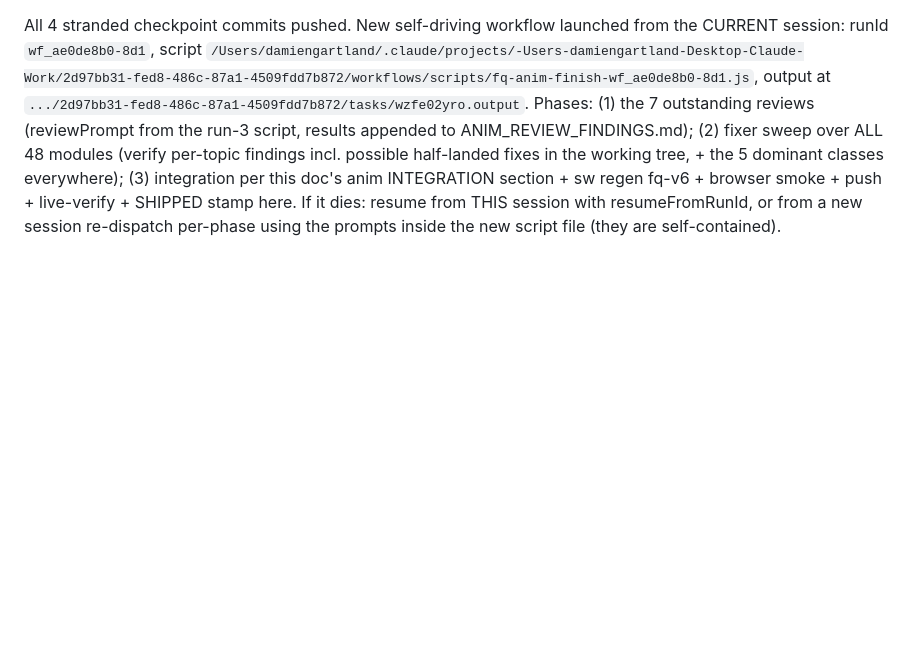
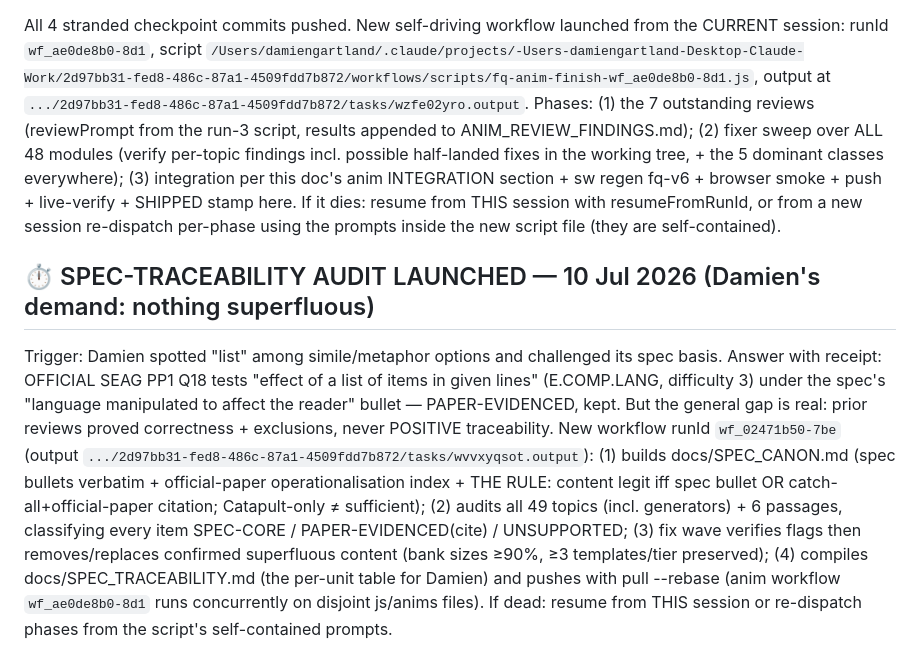
Before and after one commit to dgaj-g/fart-quest, a Markdown page: docs/HANDOFF_FABLE_TO_OPUS.md, the part around the change. Rendered like a GitHub page; blank space fills up the shorter version.

Commit message:
Handoff: spec-traceability audit launched
Co-Authored-By: Claude Fable 5 <noreply@anthropic.com>

```diff
--- a/docs/HANDOFF_FABLE_TO_OPUS.md
+++ b/docs/HANDOFF_FABLE_TO_OPUS.md
@@ -169,3 +169,6 @@ Commit: see git log (message starts "Story scenes hold for full narration (advan
 
 ## ⏱ ANIM FINISH-LINE RELAUNCH — 10 Jul 2026 (Fable, after credit outage killed run 3's fix wave)
 All 4 stranded checkpoint commits pushed. New self-driving workflow launched from the CURRENT session: runId `wf_ae0de8b0-8d1`, script `/Users/damiengartland/.claude/projects/-Users-damiengartland-Desktop-Claude-Work/2d97bb31-fed8-486c-87a1-4509fdd7b872/workflows/scripts/fq-anim-finish-wf_ae0de8b0-8d1.js`, output at `.../2d97bb31-fed8-486c-87a1-4509fdd7b872/tasks/wzfe02yro.output`. Phases: (1) the 7 outstanding reviews (reviewPrompt from the run-3 script, results appended to ANIM_REVIEW_FINDINGS.md); (2) fixer sweep over ALL 48 modules (verify per-topic findings incl. possible half-landed fixes in the working tree, + the 5 dominant classes everywhere); (3) integration per this doc's anim INTEGRATION section + sw regen fq-v6 + browser smoke + push + live-verify + SHIPPED stamp here. If it dies: resume from THIS session with resumeFromRunId, or from a new session re-dispatch per-phase using the prompts inside the new script file (they are self-contained).
+
+## ⏱ SPEC-TRACEABILITY AUDIT LAUNCHED — 10 Jul 2026 (Damien's demand: nothing superfluous)
+Trigger: Damien spotted "list" among simile/metaphor options and challenged its spec basis. Answer with receipt: OFFICIAL SEAG PP1 Q18 tests "effect of a list of items in given lines" (E.COMP.LANG, difficulty 3) under the spec's "language manipulated to affect the reader" bullet — PAPER-EVIDENCED, kept. But the general gap is real: prior reviews proved correctness + exclusions, never POSITIVE traceability. New workflow runId `wf_02471b50-7be` (output `.../2d97bb31-fed8-486c-87a1-4509fdd7b872/tasks/wvvxyqsot.output`): (1) builds docs/SPEC_CANON.md (spec bullets verbatim + official-paper operationalisation index + THE RULE: content legit iff spec bullet OR catch-all+official-paper citation; Catapult-only ≠ sufficient); (2) audits all 49 topics (incl. generators) + 6 passages, classifying every item SPEC-CORE / PAPER-EVIDENCED(cite) / UNSUPPORTED; (3) fix wave verifies flags then removes/replaces confirmed superfluous content (bank sizes ≥90%, ≥3 templates/tier preserved); (4) compiles docs/SPEC_TRACEABILITY.md (the per-unit table for Damien) and pushes with pull --rebase (anim workflow `wf_ae0de8b0-8d1` runs concurrently on disjoint js/anims files). If dead: resume from THIS session or re-dispatch phases from the script's self-contained prompts.
```
